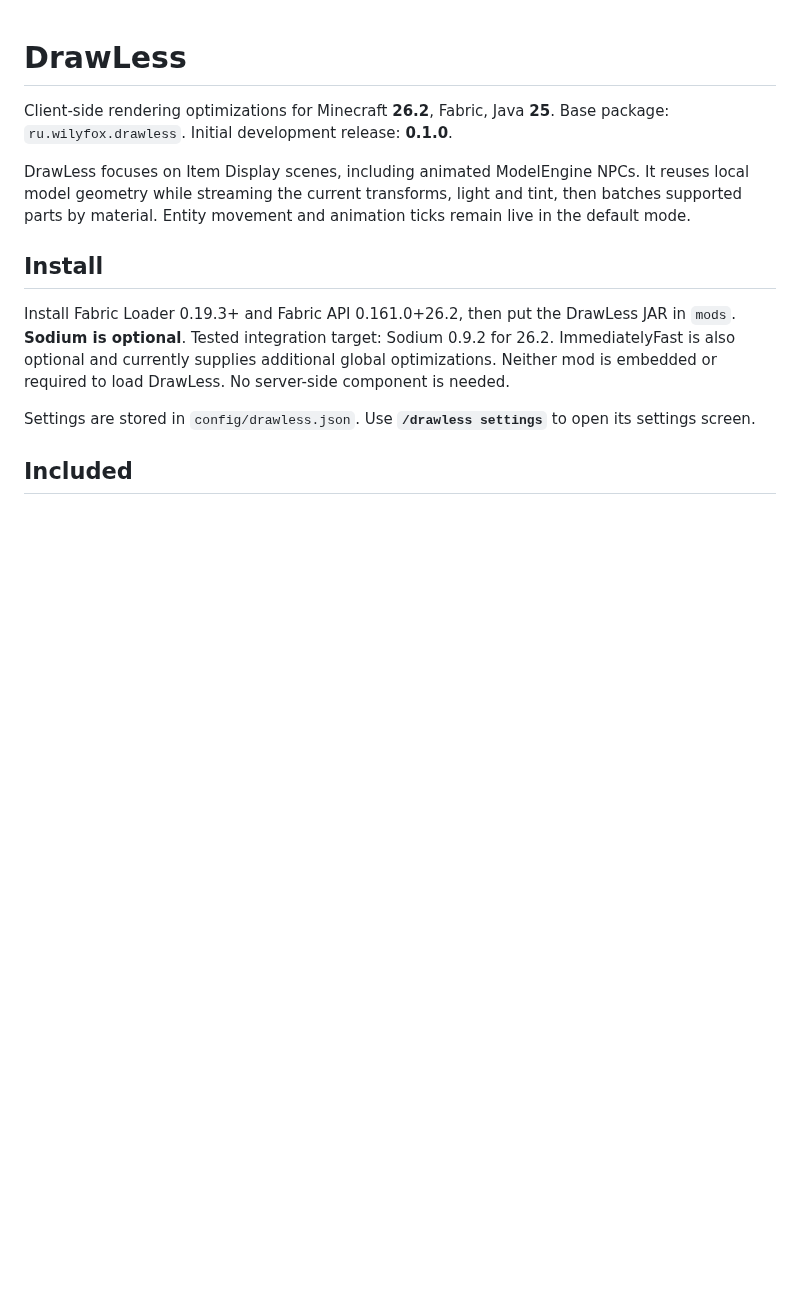
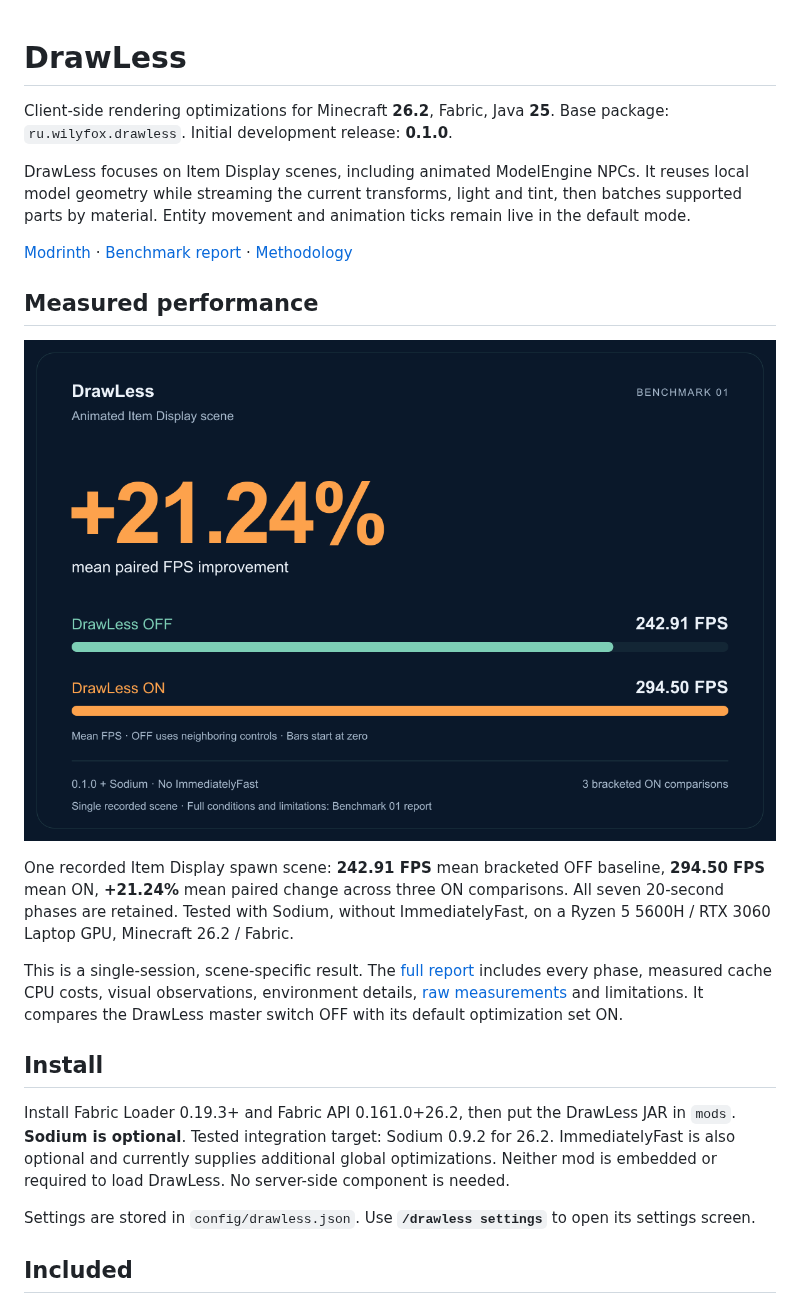
Before and after one commit to WilyFoxM/DrawLess, a Markdown page: README.md, the part around one of its changes. Rendered like a GitHub page; pictures changed too: benchmarks/results/spawn-20261016/modrinth-card.png (added); blank space fills up the shorter version.

Commit message:
Publish concise Benchmark 01 results and raw measurements (#1)
* chore: define public documentation and PR workflow

* docs: keep only reviewed benchmark images and raw reports

```diff
--- a/README.md
+++ b/README.md
@@ -6,6 +6,22 @@ Base package: `ru.wilyfox.drawless`. Initial development release: **0.1.0**.
 DrawLess focuses on Item Display scenes, including animated ModelEngine NPCs. It reuses
 local model geometry while streaming the current transforms, light and tint, then batches
 supported parts by material. Entity movement and animation ticks remain live in the default mode.
+
+[Modrinth](https://modrinth.com/mod/drawless) · [Benchmark report](benchmarks/README.md) · [Methodology](benchmarks/METHODOLOGY.md)
+
+## Measured performance
+
+[![DrawLess 0.1.0: +21.24% mean paired FPS improvement in the measured Item Display scene](benchmarks/results/spawn-20261016/modrinth-card.png)](benchmarks/README.md)
+
+One recorded Item Display spawn scene: **242.91 FPS** mean bracketed OFF baseline,
+**294.50 FPS** mean ON, **+21.24%** mean paired change across three ON comparisons.
+All seven 20-second phases are retained. Tested with Sodium, without ImmediatelyFast,
+on a Ryzen 5 5600H / RTX 3060 Laptop GPU, Minecraft 26.2 / Fabric.
+
+This is a single-session, scene-specific result. The [full report](benchmarks/README.md)
+includes every phase, measured cache CPU costs, visual observations, environment
+details, [raw measurements](benchmarks/results/spawn-20261016/raw/) and limitations.
+It compares the DrawLess master switch OFF with its default optimization set ON.
 
 ## Install
 
```
Also changed, not shown: other parts of README.md (+14 -3 lines), .github/PULL_REQUEST_TEMPLATE.md (added, +16 -0 lines), benchmarks/METHODOLOGY.md (added, +75 -0 lines), benchmarks/README.md (added, +128 -0 lines), benchmarks/VALIDATION_0.1.0.md (added, +59 -0 lines), benchmarks/results/spawn-20261016/cache-cpu.png (added), benchmarks/results/spawn-20261016/phase-fps.png (added), 9 other files.
